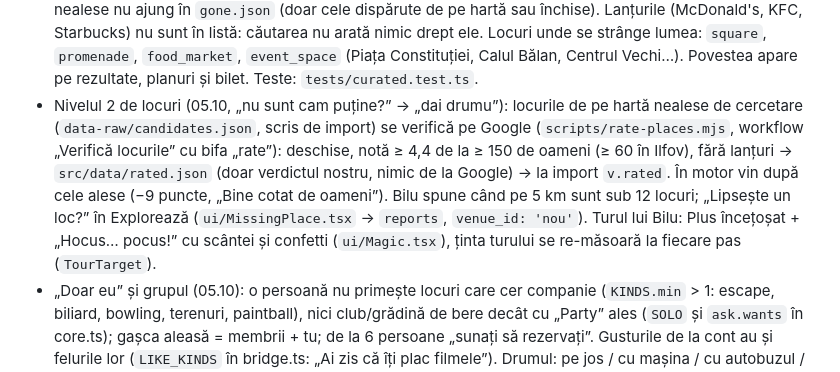
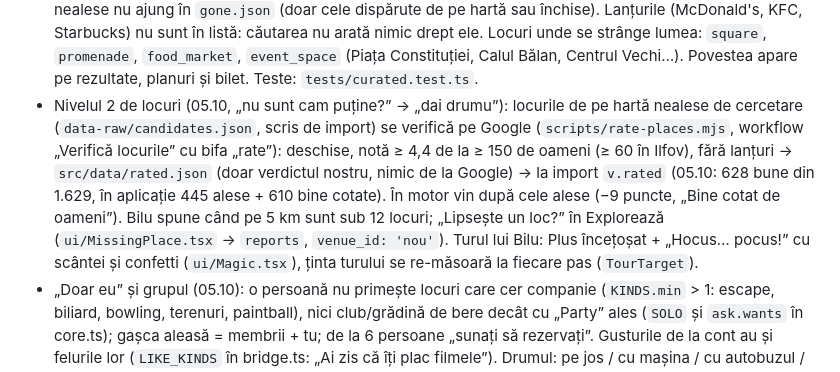
Before and after one commit to Cr3azyMadboYT/CeFaciDownloadBeta, a Markdown page: CLAUDE.md, the part around the change. Drawn GitHub-style.

Commit message:
Locurile bine cotate în aplicație: 445 alese + 610 bine cotate pe Google
Co-Authored-By: Claude Opus 5.5 <noreply@anthropic.com>
Claude-Session: https://claude.ai/code/session_018HsL3Mka6methdwLiLRZug

```diff
--- a/CLAUDE.md
+++ b/CLAUDE.md
@@ -24,7 +24,7 @@ Aplicație românească pentru ieșit în oraș (București + Ilfov). Utilizator
 - Pornirea: `mobile/index.js` încarcă memoria telefonului (boot) înaintea oricărui ecran; altfel contul salvat se vedea abia după răspunsul serverului. Fără cont pe server (nicio sesiune salvată, `hasStoredSession` în `lib/auth.ts`) aplicația pornește pe ecranul de intrare („Bine ai revenit!”), chiar dacă telefonul are un profil vechi; backup-ul Android e oprit (`allowBackup: false`), ca reinstalarea să pornească curat (05.10: „abia instalată, dc sunt logat?”). Vremea se citește doar cu cont.
 - Biletul (05.10): `mobile/src/ui/Ticket.tsx` — bilet de concert cu „CeFaci” ca filigran, câmpuri, perforație, cotor cu cod de bare și ștampila lui Bilu. Fundalul: `mobile/src/ui/Doodles.tsx` — 40 de întrebări („Ce facem?”, „Unde mergem?”…) abia vizibile, ca wallpaperul WhatsApp, pe ecranele principale.
 - Localurile alese (05.10, „degeaba avem 3000 dacă doar 200 sunt bune”): 463 de locuri, din două ture de cercetare cu surse (`data-raw/research/out-*.json` → `node scripts/curate.mjs data-raw/research/out-*.json` → `src/data/curated.json`). La import (`import-osm.mjs`) rămân doar cele păstrate, cu `story` (de ce merită), `crowd` (când e lume), prețul, vibe-ul, bucătăria și felul văzute de cercetare (biliardul nu mai e „bar”), terasa; cele care lipsesc de pe hartă se adaugă cu id `c-…`; fără poveste verificată nu intră. Locurile nealese nu ajung în `gone.json` (doar cele dispărute de pe hartă sau închise). Lanțurile (McDonald's, KFC, Starbucks) nu sunt în listă: căutarea nu arată nimic drept ele. Locuri unde se strânge lumea: `square`, `promenade`, `food_market`, `event_space` (Piața Constituției, Calul Bălan, Centrul Vechi…). Povestea apare pe rezultate, planuri și bilet. Teste: `tests/curated.test.ts`.
-- Nivelul 2 de locuri (05.10, „nu sunt cam puține?” → „dai drumu”): locurile de pe hartă nealese de cercetare (`data-raw/candidates.json`, scris de import) se verifică pe Google (`scripts/rate-places.mjs`, workflow „Verifică locurile” cu bifa „rate”): deschise, notă ≥ 4,4 de la ≥ 150 de oameni (≥ 60 în Ilfov), fără lanțuri → `src/data/rated.json` (doar verdictul nostru, nimic de la Google) → la import `v.rated`. În motor vin după cele alese (−9 puncte, „Bine cotat de oameni”). Bilu spune când pe 5 km sunt sub 12 locuri; „Lipsește un loc?” în Explorează (`ui/MissingPlace.tsx` → `reports`, `venue_id: 'nou'`). Turul lui Bilu: Plus încețoșat + „Hocus… pocus!” cu scântei și confetti (`ui/Magic.tsx`), ținta turului se re-măsoară la fiecare pas (`TourTarget`).
+- Nivelul 2 de locuri (05.10, „nu sunt cam puține?” → „dai drumu”): locurile de pe hartă nealese de cercetare (`data-raw/candidates.json`, scris de import) se verifică pe Google (`scripts/rate-places.mjs`, workflow „Verifică locurile” cu bifa „rate”): deschise, notă ≥ 4,4 de la ≥ 150 de oameni (≥ 60 în Ilfov), fără lanțuri → `src/data/rated.json` (doar verdictul nostru, nimic de la Google) → la import `v.rated` (05.10: 628 bune din 1.629, în aplicație 445 alese + 610 bine cotate). În motor vin după cele alese (−9 puncte, „Bine cotat de oameni”). Bilu spune când pe 5 km sunt sub 12 locuri; „Lipsește un loc?” în Explorează (`ui/MissingPlace.tsx` → `reports`, `venue_id: 'nou'`). Turul lui Bilu: Plus încețoșat + „Hocus… pocus!” cu scântei și confetti (`ui/Magic.tsx`), ținta turului se re-măsoară la fiecare pas (`TourTarget`).
 - „Doar eu” și grupul (05.10): o persoană nu primește locuri care cer companie (`KINDS.min` > 1: escape, biliard, bowling, terenuri, paintball), nici club/grădină de bere decât cu „Party” ales (`SOLO` și `ask.wants` în core.ts); gașca aleasă = membrii + tu; de la 6 persoane „sunați să rezervați”. Gusturile de la cont au și felurile lor (`LIKE_KINDS` în bridge.ts: „Ai zis că îți plac filmele”). Drumul: pe jos / cu mașina / cu autobuzul / cu bicicleta (`PlanReq.go`). „În buget” se verifică față de bugetul ales (`askedMax`). „Altă surpriză” și Surprinde-mă scot locurile deja văzute (`avoid`; ultimele surprize 2 zile în `cefaci.surprised`). „Ca data trecută” ține doar răspunsurile din Creează plan / „Mai vrei ceva?” (`runPlans(…, { save: true })`). Sub 18, seara: „Cină și desert”, „Plimbare și ceva dulce”. Contul: „Cu cine ieși” se alege (nu e bifat), sub 18 fără Club/Party/Noaptea; primul plan la ora când iese (Ziua → 14:00).
 - Bara de jos (05.10, verificat pe emulator: tab-urile deasupra celor 3 butoane și se apasă): aplicația se desenează până la marginea ecranului, iar tot ce stă jos lasă liberă înălțimea barei telefonului (`useSafeAreaInsets` din `mobile/src/ui/insets.ts`: cea mai mare dintre ce raportează React Native și ce măsoară Android prin modulul nativ local `mobile/modules/cefaci-insets`, 48 dacă amândouă zic 0); bara Acasă/Explorează/… își verifică și locul real pe ecran (`useBarBottom`). Ecranele fără buton jos pun `ins.bottom` sub listă. NU se mai pune padding nativ pe conținut (04.10): primul ecran rămânea la înălțimea veche, cu bara sub butoane. `watchNavBar` (din `_layout.tsx`) doar scoate stratul gri și alege culoarea butoanelor. Atenție Android (Yoga): un `flex: 1` într-o coloană fără înălțime ajunge la 0 (pe web nu) — butoanele barei de jos aveau înălțimea 0 și nu se puteau apăsa; `Press` pune acum înălțimea butonului ca `minHeight` pe exterior.
 - Vremea (04.10): funcția `vremea` (Google Weather, cheia în Vault `google_maps_key`) → `public.weather`; motorul: `src/engine/weather.ts` (ploaie/frig → la adăpost, soare → afară), `Ctx.weather`; pe telefon `mobile/src/lib/weather.ts`. Teste: `tests/weather.test.ts`.
```
